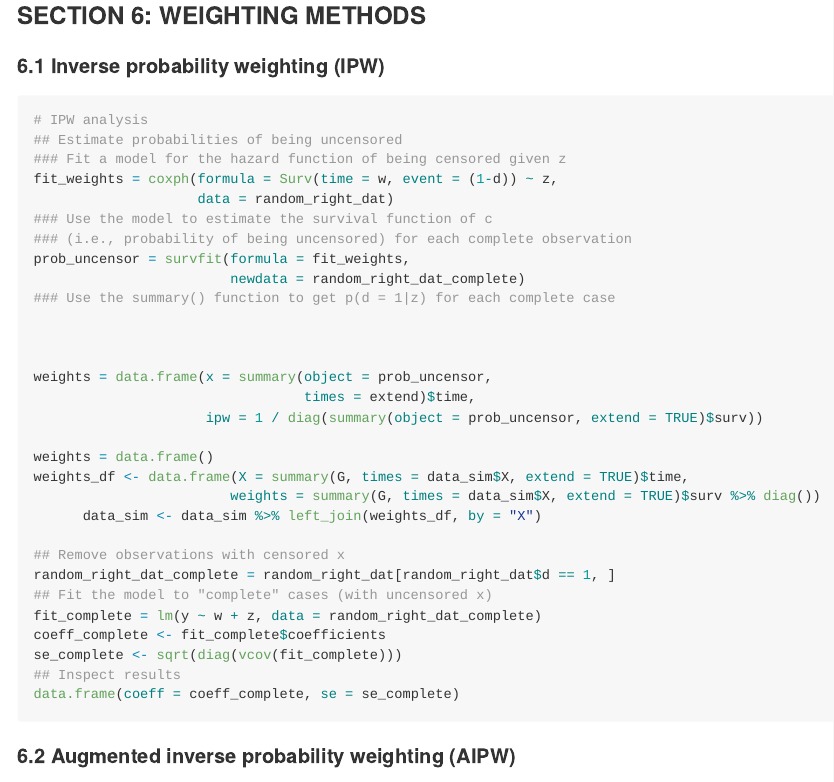
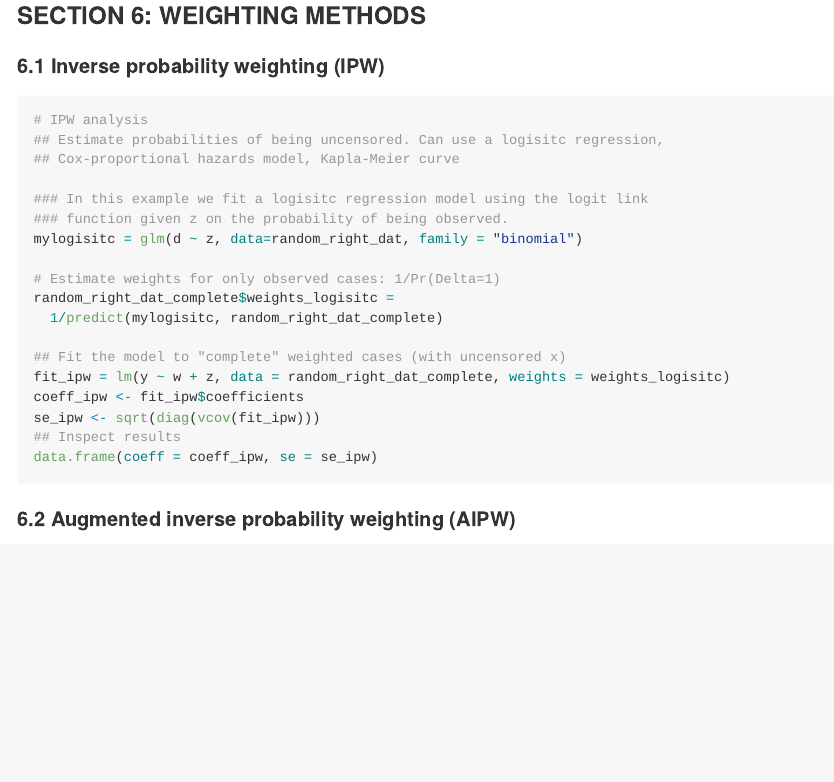
Before and after one commit to sarahlotspeich/MakingSenseofCensored, an R Markdown document (README.Rmd): the page in a window 1100 px wide, from 3190 px down. Rendered offline with R 4.5, knitr and Pandoc, with nearby package versions; some code elsewhere in the file could not run offline; long lines of code are wrapped.

Commit message:
IPW example

````diff
--- a/README.Rmd
+++ b/README.Rmd
@@ -120,35 +120,23 @@ data.frame(coeff = coeff_complete_thlm, se = se_complete_thlm, row.names = c("x"
 
 ```{r, eval = FALSE}
 # IPW analysis
-## Estimate probabilities of being uncensored
-### Fit a model for the hazard function of being censored given z
-fit_weights = coxph(formula = Surv(time = w, event = (1-d)) ~ z,
-                    data = random_right_dat)
-### Use the model to estimate the survival function of c
-### (i.e., probability of being uncensored) for each complete observation
-prob_uncensor = survfit(formula = fit_weights,
-                        newdata = random_right_dat_complete)
-### Use the summary() function to get p(d = 1|z) for each complete case
+## Estimate probabilities of being uncensored. Can use a logisitc regression,
+## Cox-proportional hazards model, Kapla-Meier curve
 
+### In this example we fit a logisitc regression model using the logit link
+### function given z on the probability of being observed.
+mylogisitc = glm(d ~ z, data=random_right_dat, family = "binomial")
 
+# Estimate weights for only observed cases: 1/Pr(Delta=1)
+random_right_dat_complete$weights_logisitc =
+  1/predict(mylogisitc, random_right_dat_complete)
 
-weights = data.frame(x = summary(object = prob_uncensor,
-                                 times = extend)$time,
-                     ipw = 1 / diag(summary(object = prob_uncensor, extend = TRUE)$surv))
-
-weights = data.frame()
-weights_df <- data.frame(X = summary(G, times = data_sim$X, extend = TRUE)$time,
-                        weights = summary(G, times = data_sim$X, extend = TRUE)$surv %>% diag())
-      data_sim <- data_sim %>% left_join(weights_df, by = "X")
-
-## Remove observations with censored x
-random_right_dat_complete = random_right_dat[random_right_dat$d == 1, ]
-## Fit the model to "complete" cases (with uncensored x)
-fit_complete = lm(y ~ w + z, data = random_right_dat_complete)
-coeff_complete <- fit_complete$coefficients
-se_complete <- sqrt(diag(vcov(fit_complete)))
+## Fit the model to "complete" weighted cases (with uncensored x)
+fit_ipw = lm(y ~ w + z, data = random_right_dat_complete, weights = weights_logisitc)
+coeff_ipw <- fit_ipw$coefficients
+se_ipw <- sqrt(diag(vcov(fit_ipw)))
 ## Inspect results
-data.frame(coeff = coeff_complete, se = se_complete)
+data.frame(coeff = coeff_ipw, se = se_ipw)
 ```
 
 #### 6.2 Augmented inverse probability weighting (AIPW)
````
